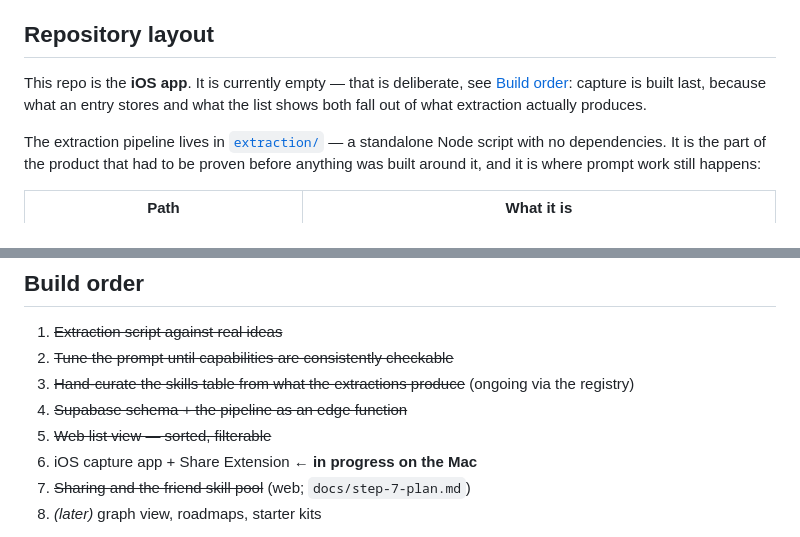
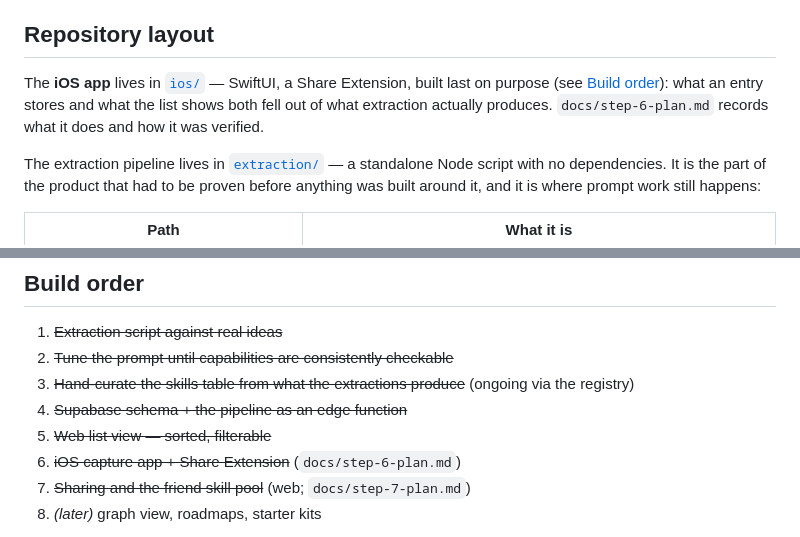
Before and after one commit to LSP-tatsugiri/clouded-ios, a Markdown page: README.md, 2 parts joined by grey strips. Rendered like a GitHub page.

Commit message:
Step 6 Phase E: README and CLAUDE.md mark the iOS app done
Co-Authored-By: Claude Opus 5 (1M context) <noreply@anthropic.com>

```diff
--- a/README.md
+++ b/README.md
@@ -329,9 +329,10 @@ rather than cheerfully suggesting you wire a heating element into a shower.
 
 ## Repository layout
 
-This repo is the **iOS app**. It is currently empty — that is deliberate, see
-[Build order](#build-order): capture is built last, because what an entry stores
-and what the list shows both fall out of what extraction actually produces.
+The **iOS app** lives in [`ios/`](ios) — SwiftUI, a Share Extension, built
+last on purpose (see [Build order](#build-order)): what an entry stores and
+what the list shows both fell out of what extraction actually produces.
+`docs/step-6-plan.md` records what it does and how it was verified.
 
 The extraction pipeline lives in [`extraction/`](extraction) — a standalone Node
 script with no dependencies. It is the part of the product that had to be proven
@@ -509,7 +510,7 @@ gets wrong; the count itself is still not a size.
 3. ~~Hand-curate the skills table from what the extractions produce~~ (ongoing via the registry)
 4. ~~Supabase schema + the pipeline as an edge function~~
 5. ~~Web list view — sorted, filterable~~
-6. iOS capture app + Share Extension ← **in progress on the Mac**
+6. ~~iOS capture app + Share Extension~~ (`docs/step-6-plan.md`)
 7. ~~Sharing and the friend skill pool~~ (web; `docs/step-7-plan.md`)
 8. *(later)* graph view, roadmaps, starter kits
 
```
Also changed, not shown: CLAUDE.md (+6 -6 lines), docs/step-6-plan.md (+13 -0 lines).
